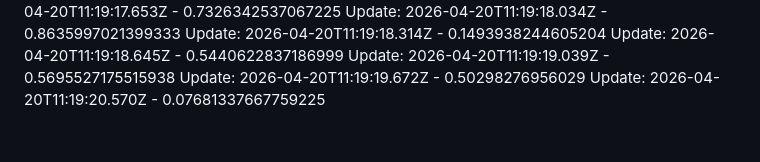
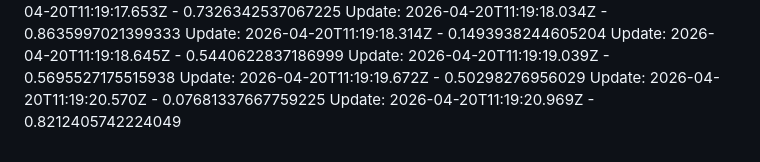
Before and after one commit to arpitnuwal/Salary-Managment-System, a Markdown page: README.md, the part around the change. Rendered like a GitHub page.

Commit message:
UI updated-638-4:49:20 PM

```diff
--- a/README.md
+++ b/README.md
@@ -108,3 +108,4 @@ Update: 2026-04-20T11:19:18.645Z - 0.5440622837186999
 Update: 2026-04-20T11:19:19.039Z - 0.5695527175515938
 Update: 2026-04-20T11:19:19.672Z - 0.50298276956029
 Update: 2026-04-20T11:19:20.570Z - 0.07681337667759225
+Update: 2026-04-20T11:19:20.969Z - 0.8212405742224049
```
